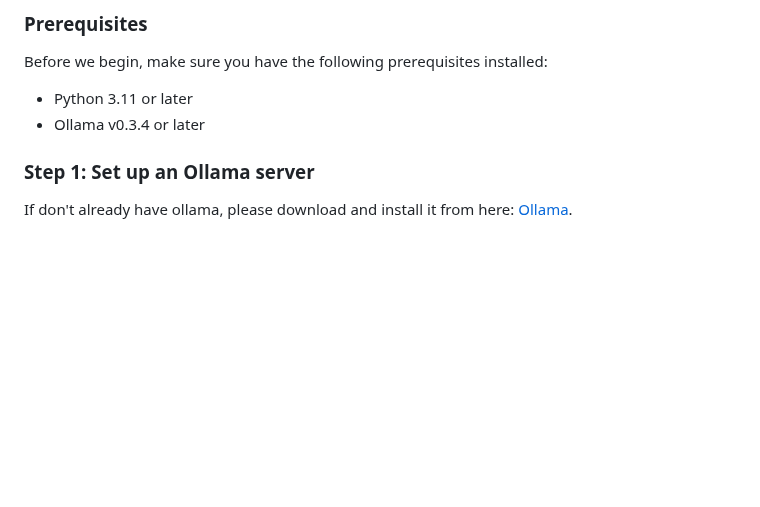
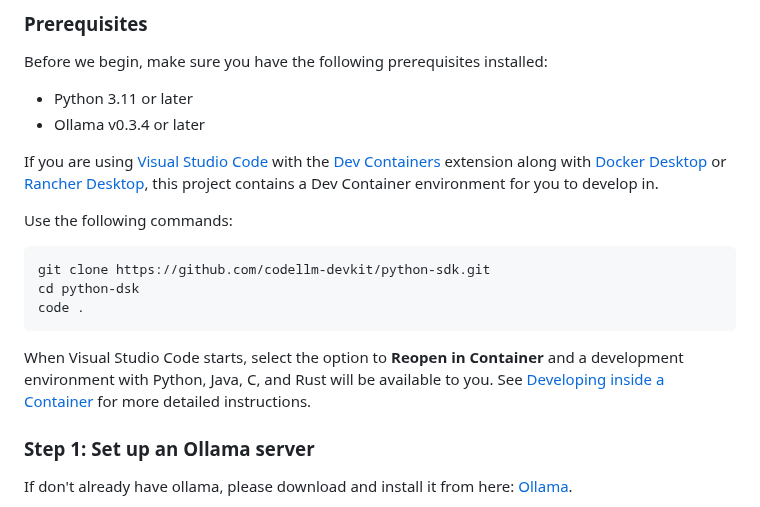
Before and after one commit to IBM/codellm-devkit, a Markdown page: README.md, the part around the change. GitHub-like rendering; blank space fills up the shorter version.

Commit message:
Added dev container instructions
Signed-off-by: John Rofrano <johnnyroy@johnrofrano.com>

````diff
--- a/README.md
+++ b/README.md
@@ -121,6 +121,18 @@ Before we begin, make sure you have the following prerequisites installed:
 
   * Python 3.11 or later
   * Ollama v0.3.4 or later
+
+If you are using [Visual Studio Code](https://code.visualstudio.com) with the [Dev Containers](https://marketplace.visualstudio.com/items?itemName=ms-vscode-remote.remote-containers) extension along with [Docker Desktop](https://www.docker.com/products/docker-desktop) or [Rancher Desktop](https://w3.ibm.com/w3publisher/docker-desktop/rancher-desktop), this project contains a Dev Container environment for you to develop in.
+
+Use the following commands:
+
+```bash
+git clone https://github.com/codellm-devkit/python-sdk.git
+cd python-dsk
+code .
+```
+
+When Visual Studio Code starts, select the option to **Reopen in Container** and a development environment with Python, Java, C, and Rust will be available to you. See [Developing inside a Container](https://code.visualstudio.com/docs/devcontainers/containers) for more detailed instructions.
 
 ### Step 1:  Set up an Ollama server
 
````
